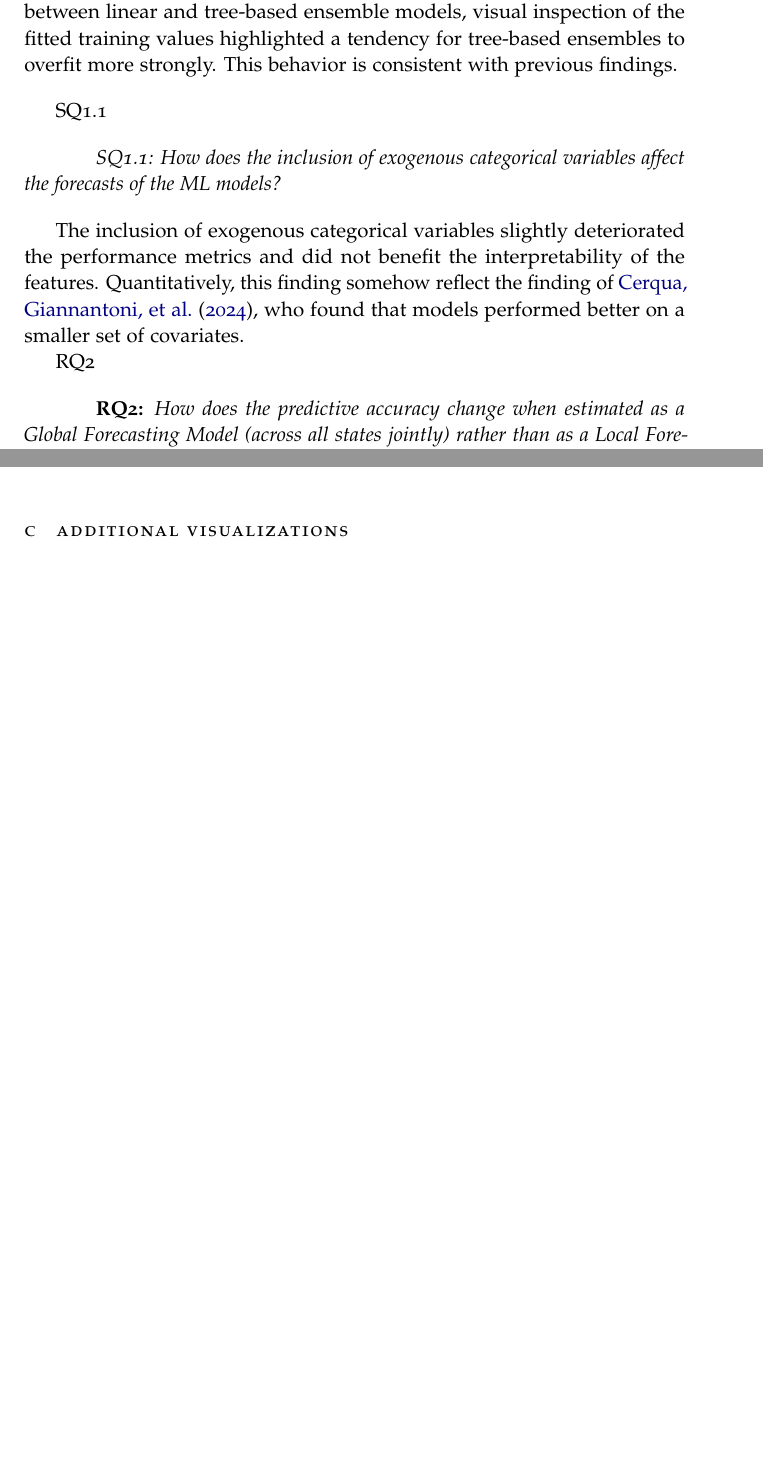
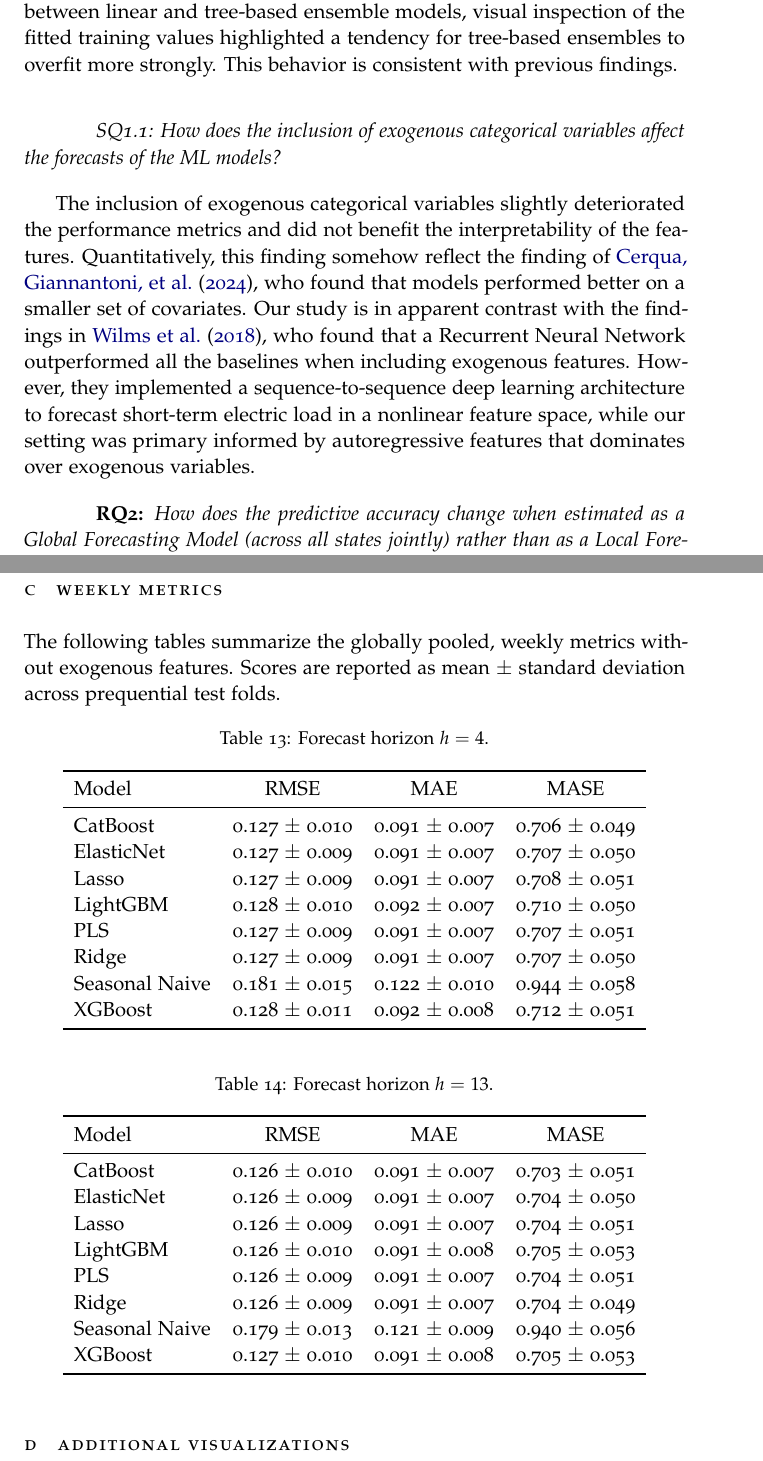
Before and after one commit to cocomazzi/severe_injury_forecasting_thesis, a LaTeX paper (paper/main.tex): two parts of pages 35 and 46 of 48 before the commit and two parts of pages 35 and 47 of 50 after it, joined at a grey line, cut so that both start at the same text, the shorter picture padded with empty space. Compiled offline with pdfLaTeX.

Commit message:
update thesis

```diff
--- a/paper/main.tex
+++ b/paper/main.tex
@@ -780,15 +782,13 @@ Overall, the forecasting performance of linear models (ElasticNet, Lasso, PLS, a
 Although the performance metrics did not show significant differences between linear and tree-based ensemble models, visual inspection of the fitted training values highlighted a tendency for tree-based ensembles to overfit more strongly. This behavior is consistent with previous findings.
 \vspace{1em}
 
-SQ1.1
 
 \vspace{1em}
 \hspace{2em}\textit{SQ1.1: How does the inclusion of exogenous categorical variables affect the forecasts of the ML models?}
 \vspace{1em}
 
-The inclusion of exogenous categorical variables slightly deteriorated the performance metrics and did not benefit the interpretability of the features. Quantitatively, this finding somehow reflect the finding of \citet{cerqua_dead_2024}, who found that models performed better on a smaller set of covariates.
+The inclusion of exogenous categorical variables slightly deteriorated the performance metrics and did not benefit the interpretability of the features. Quantitatively, this finding somehow reflect the finding of \citet{cerqua_dead_2024}, who found that models performed better on a smaller set of covariates. Our study is in apparent contrast with the findings in \citet{wilms_combining_2018}, who found that a Recurrent Neural Network outperformed all the baselines when including exogenous features. However, they implemented a sequence-to-sequence deep learning architecture to forecast short-term electric load in a nonlinear feature space, while our setting was primary informed by autoregressive features that dominates over exogenous variables.
 
-RQ2
 
 \vspace{1em}
 \hspace{2em}\textbf{RQ2:} \textit{How does the predictive accuracy change when estimated as a Global Forecasting Model (across all states jointly) rather than as a Local Forecasting Model (state-specific), for both monthly and weekly temporal resolutions?}
@@ -911,6 +911,49 @@ xgboost & 3.1.2 \\
 \bottomrule
 \end{tabular}
 \end{table}
+\clearpage
+
+\section{Weekly metrics}
+The following tables summarize the globally pooled, weekly metrics without exogenous features. Scores are reported as mean $\pm$ standard deviation across prequential test folds.
+\begin{table}[!htbp]
+\centering
+\caption{Forecast horizon $h=4$.}
+\label{tab:weekly_global_noexog_h4}
+\begin{tabular}{lccc}
+\toprule
+Model & RMSE & MAE & MASE \\
+\midrule
+CatBoost & 0.127 $\pm$ 0.010 & 0.091 $\pm$ 0.007 & 0.706 $\pm$ 0.049 \\
+ElasticNet & 0.127 $\pm$ 0.009 & 0.091 $\pm$ 0.007 & 0.707 $\pm$ 0.050 \\
+Lasso & 0.127 $\pm$ 0.009 & 0.091 $\pm$ 0.007 & 0.708 $\pm$ 0.051 \\
+LightGBM & 0.128 $\pm$ 0.010 & 0.092 $\pm$ 0.007 & 0.710 $\pm$ 0.050 \\
+PLS & 0.127 $\pm$ 0.009 & 0.091 $\pm$ 0.007 & 0.707 $\pm$ 0.051 \\
+Ridge & 0.127 $\pm$ 0.009 & 0.091 $\pm$ 0.007 & 0.707 $\pm$ 0.050 \\
+Seasonal Naive & 0.181 $\pm$ 0.015 & 0.122 $\pm$ 0.010 & 0.944 $\pm$ 0.058 \\
+XGBoost & 0.128 $\pm$ 0.011 & 0.092 $\pm$ 0.008 & 0.712 $\pm$ 0.051 \\
+\bottomrule
+\end{tabular}
+\end{table}
+
+\begin{table}[!htbp]
+\centering
+\caption{Forecast horizon $h=13$.}
+\label{tab:weekly_global_noexog_h13}
+\begin{tabular}{lccc}
+\toprule
+Model & RMSE & MAE & MASE \\
+\midrule
+CatBoost & 0.126 $\pm$ 0.010 & 0.091 $\pm$ 0.007 & 0.703 $\pm$ 0.051 \\
+ElasticNet & 0.126 $\pm$ 0.009 & 0.091 $\pm$ 0.007 & 0.704 $\pm$ 0.050 \\
+Lasso & 0.126 $\pm$ 0.009 & 0.091 $\pm$ 0.007 & 0.704 $\pm$ 0.051 \\
+LightGBM & 0.126 $\pm$ 0.010 & 0.091 $\pm$ 0.008 & 0.705 $\pm$ 0.053 \\
+PLS & 0.126 $\pm$ 0.009 & 0.091 $\pm$ 0.007 & 0.704 $\pm$ 0.051 \\
+Ridge & 0.126 $\pm$ 0.009 & 0.091 $\pm$ 0.007 & 0.704 $\pm$ 0.049 \\
+Seasonal Naive & 0.179 $\pm$ 0.013 & 0.121 $\pm$ 0.009 & 0.940 $\pm$ 0.056 \\
+XGBoost & 0.127 $\pm$ 0.010 & 0.091 $\pm$ 0.008 & 0.705 $\pm$ 0.053 \\
+\bottomrule
+\end{tabular}
+\end{table}
 
 \section{Additional visualizations}
 \label{app:viz}
```
Also changed, not shown: paper/main.pdf, paper/main.tex (46 more changed lines), 4 other files.
